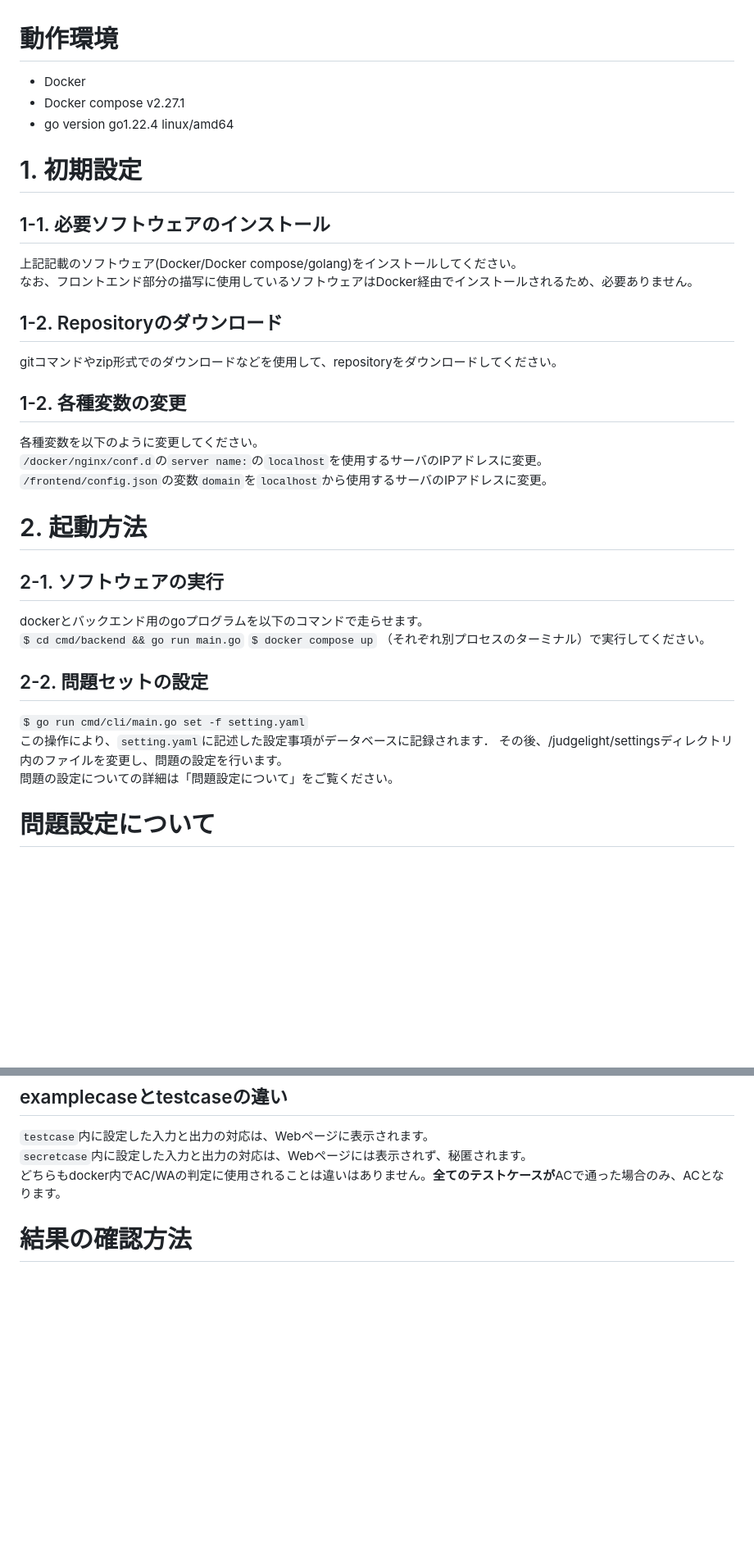
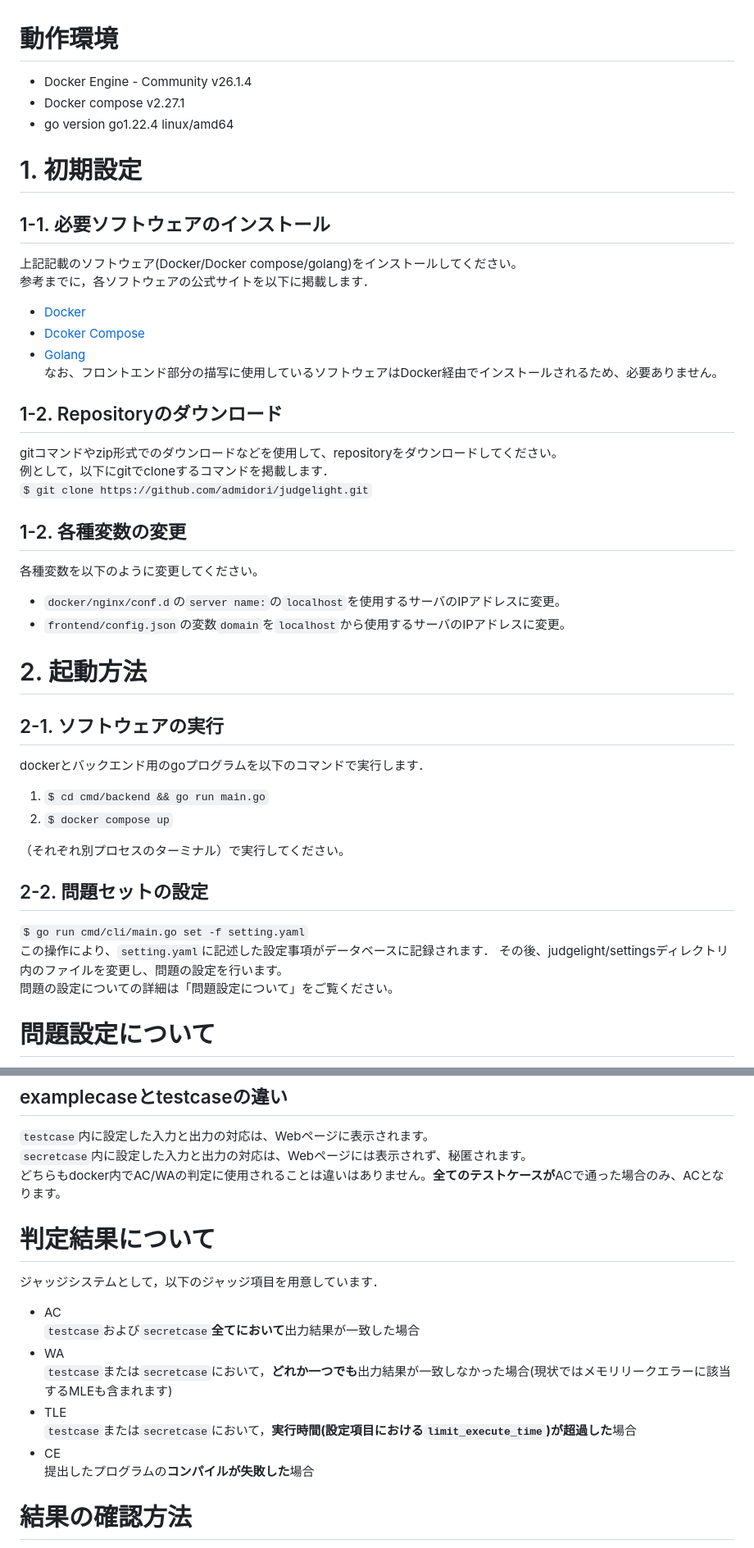
Before and after one commit to admidori/judgelight, a Markdown page: readme.md, 2 parts joined by grey strips. Shown at 82% size. Drawn GitHub-style; blank space fills up the shorter version.

Commit message:
Update documents
Signed-off-by: Aoi Kondo <agotadmidori@gmail.com>

````diff
--- a/readme.md
+++ b/readme.md
@@ -1,32 +1,40 @@
 # 動作環境
-- Docker
+- Docker Engine - Community v26.1.4
 - Docker compose v2.27.1
 - go version go1.22.4 linux/amd64
 
 # 1. 初期設定
 ## 1-1. 必要ソフトウェアのインストール
 上記記載のソフトウェア(Docker/Docker compose/golang)をインストールしてください。
+参考までに，各ソフトウェアの公式サイトを以下に掲載します．
+- [Docker](https://www.docker.com/ja-jp/)
+- [Dcoker Compose](https://docs.docker.com/compose/)
+- [Golang](https://go.dev/)
 なお、フロントエンド部分の描写に使用しているソフトウェアはDocker経由でインストールされるため、必要ありません。
 
 ## 1-2. Repositoryのダウンロード
 gitコマンドやzip形式でのダウンロードなどを使用して、repositoryをダウンロードしてください。
+例として，以下にgitでcloneするコマンドを掲載します．
+```$ git clone https://github.com/admidori/judgelight.git```
 
 ## 1-2. 各種変数の変更
 各種変数を以下のように変更してください。
-`/docker/nginx/conf.d`の`server name:`の`localhost`を使用するサーバのIPアドレスに変更。
-`/frontend/config.json`の変数`domain`を`localhost`から使用するサーバのIPアドレスに変更。
+- `docker/nginx/conf.d`の`server name:`の`localhost`を使用するサーバのIPアドレスに変更。
+- `frontend/config.json`の変数`domain`を`localhost`から使用するサーバのIPアドレスに変更。
 
 # 2. 起動方法
 ## 2-1. ソフトウェアの実行
-dockerとバックエンド用のgoプログラムを以下のコマンドで走らせます。
-```$ cd cmd/backend && go run main.go```
-```$ docker compose up```
+dockerとバックエンド用のgoプログラムを以下のコマンドで実行します．
+
+1. ```$ cd cmd/backend && go run main.go```
+2. ```$ docker compose up```
+
 （それぞれ別プロセスのターミナル）で実行してください。
 
 ## 2-2. 問題セットの設定
 ```$ go run cmd/cli/main.go set -f setting.yaml```
 この操作により、`setting.yaml`に記述した設定事項がデータベースに記録されます．
-その後、/judgelight/settingsディレクトリ内のファイルを変更し、問題の設定を行います。
+その後、judgelight/settingsディレクトリ内のファイルを変更し、問題の設定を行います。
 問題の設定についての詳細は「問題設定について」をご覧ください。
 
 # 問題設定について
@@ -94,6 +102,17 @@ problem:    //問題情報を設定できます
 `secretcase`内に設定した入力と出力の対応は、Webページには表示されず、秘匿されます。
 どちらもdocker内でAC/WAの判定に使用されることは違いはありません。**全てのテストケースが**ACで通った場合のみ、ACとなります。
 
+# 判定結果について
+ジャッジシステムとして，以下のジャッジ項目を用意しています．
+- AC
+`testcase`および`secretcase`**全てにおいて**出力結果が一致した場合
+- WA
+`testcase`または`secretcase`において，**どれか一つでも**出力結果が一致しなかった場合(現状ではメモリリークエラーに該当するMLEも含まれます)
+- TLE
+`testcase`または`secretcase`において，**実行時間(設定項目における`limit_execute_time`)が超過した**場合
+- CE
+提出したプログラムの**コンパイルが失敗した**場合
+
 # 結果の確認方法
 結果は、全てサーバ内に保存されます．結果を出力するときは以下のコマンドを入力してください．
 ```$ go run cmd/cli/main.go total -f <出力したいCSVファイルのパス>```
````
Also changed, not shown: other parts of readme.md (+1 -1 lines).
